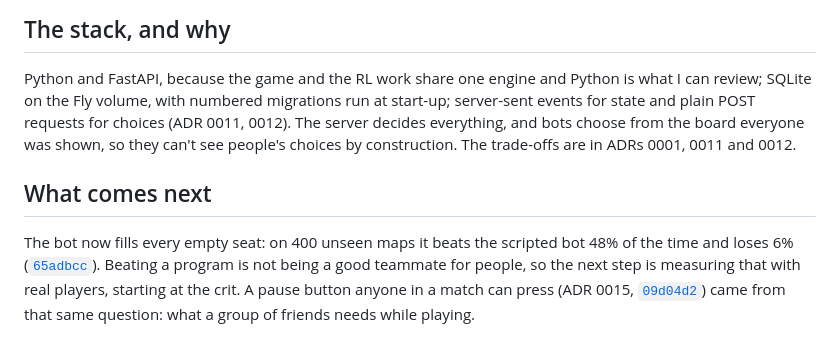
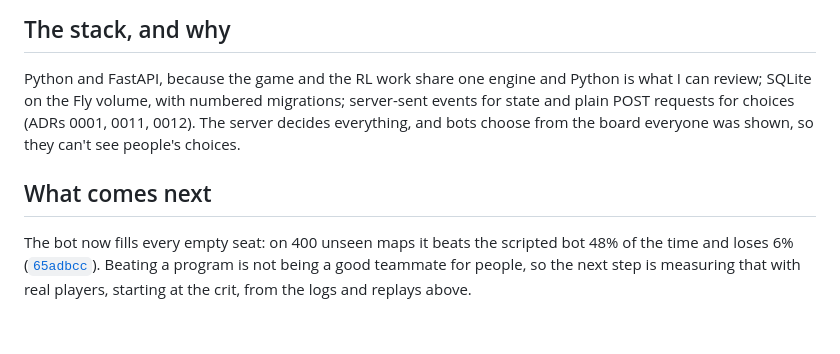
Before and after one commit to comp4020-agentic-coding-studio/comp4020-final-peacefulmind43, a Markdown page: PROCESS.md, the part around one of its changes. Rendered like a GitHub page.

```diff
--- a/PROCESS.md
+++ b/PROCESS.md
@@ -114,18 +103,13 @@ trains with PPO against the scripted bots. Three things taught me the most
 
 Python and FastAPI, because the game and the RL work share one engine and
 Python is what I can review; SQLite on the Fly volume, with numbered
-migrations run at start-up; server-sent events for state and plain POST
-requests for choices (ADR 0011, 0012). The server decides everything, and bots
-choose from the board everyone was shown, so they can't see people's choices
-by construction. The trade-offs are in ADRs 0001, 0011 and 0012.
+migrations; server-sent events for state and plain POST requests for choices
+(ADRs 0001, 0011, 0012). The server decides everything, and bots choose from
+the board everyone was shown, so they can't see people's choices.
 
 ## What comes next
 
 The bot now fills every empty seat: on 400 unseen maps it beats the scripted
-bot 48% of the time and loses 6%
-([`65adbcc`](https://github.com/comp4020-agentic-coding-studio/comp4020-final-peacefulmind43/commit/65adbcc)).
-Beating a program is not being a good teammate for people, so the next step is
-measuring that with real players, starting at the crit. A pause button anyone
-in a match can press (ADR 0015,
-[`09d04d2`](https://github.com/comp4020-agentic-coding-studio/comp4020-final-peacefulmind43/commit/09d04d2))
-came from that same question: what a group of friends needs while playing.
+bot 48% of the time and loses 6% ([`65adbcc`](https://github.com/comp4020-agentic-coding-studio/comp4020-final-peacefulmind43/commit/65adbcc)). Beating a program is not
+being a good teammate for people, so the next step is measuring that with real
+players, starting at the crit, from the logs and replays above.
```
Also changed, not shown: other parts of PROCESS.md (+60 -71 lines), doc/process-log.md (+39 -0 lines), reflections/crit-10.md (added, +29 -0 lines).
